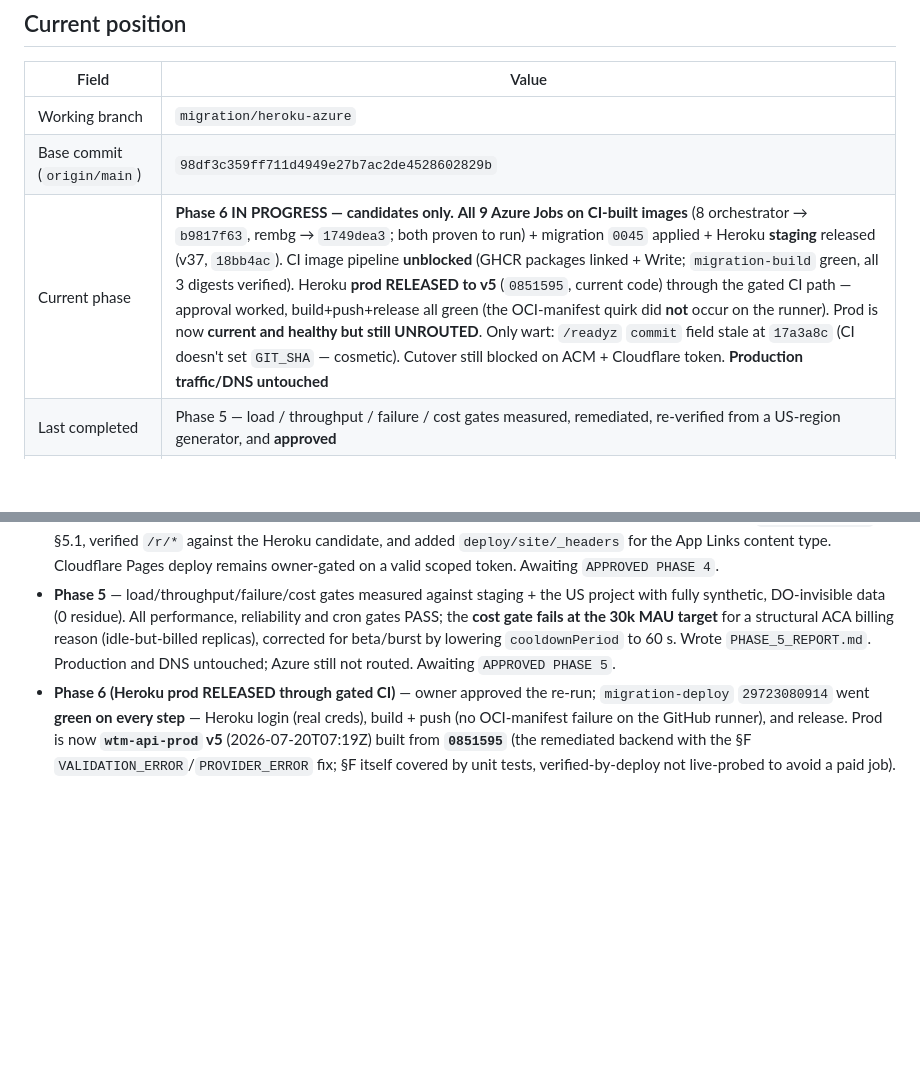
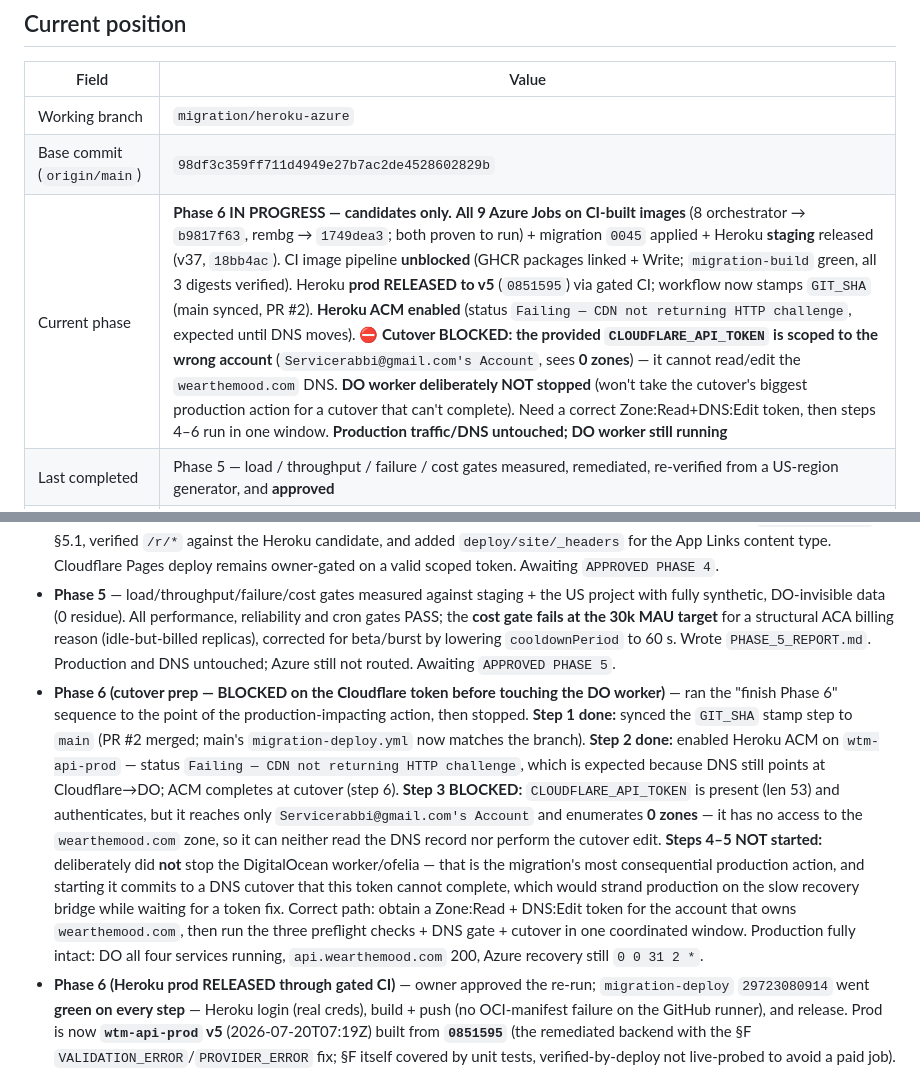
Before and after one commit to getRabbi/wear-the-mood, a Markdown page: docs/migration/MIGRATION_STATE.md, 2 parts joined by grey strips. GitHub-like rendering; blank space fills up the shorter version.

Commit message:
docs(migration): Phase 6 cutover prep — blocked on the Cloudflare token
Ran the finish-Phase-6 sequence up to the production-impacting action, then
stopped. Step 1 done: synced the GIT_SHA stamp step to main (PR #2). Step 2
done: enabled Heroku ACM (status Failing/CDN-challenge — expected until DNS
moves). Step 3 blocked: CLOUDFLARE_API_TOKEN reaches only
"Servicerabbi@gmail.com's Account" and enumerates 0 zones, so it cannot read
or edit the wearthemood.com DNS.

Deliberately did NOT stop the DO worker/ofelia (steps 4-5): stopping it commits
to a DNS cutover this token cannot complete, which would strand production on
the slow recovery bridge. Need a Zone:Read+DNS:Edit token for the account that
owns wearthemood.com, then steps 4-6 run in one window.

Production fully intact: DO all up, api.wearthemood.com 200, Azure recovery
still 0 0 31 2 *. Token value never printed or persisted.

Co-Authored-By: Claude Opus 4.8 <noreply@anthropic.com>

```diff
--- a/docs/migration/MIGRATION_STATE.md
+++ b/docs/migration/MIGRATION_STATE.md
@@ -12,7 +12,7 @@
 |---|---|
 | Working branch | `migration/heroku-azure` |
 | Base commit (`origin/main`) | `98df3c359ff711d4949e27b7ac2de4528602829b` |
-| Current phase | **Phase 6 IN PROGRESS — candidates only.** **All 9 Azure Jobs on CI-built images** (8 orchestrator → `b9817f63`, rembg → `1749dea3`; both proven to run) + migration `0045` applied + Heroku **staging** released (v37, `18bb4ac`). CI image pipeline **unblocked** (GHCR packages linked + Write; `migration-build` green, all 3 digests verified). Heroku **prod RELEASED to v5** (`0851595`, current code) through the gated CI path — approval worked, build+push+release all green (the OCI-manifest quirk did **not** occur on the runner). Prod is now **current and healthy but still UNROUTED**. Only wart: `/readyz` `commit` field stale at `17a3a8c` (CI doesn't set `GIT_SHA` — cosmetic). Cutover still blocked on ACM + Cloudflare token. **Production traffic/DNS untouched** |
+| Current phase | **Phase 6 IN PROGRESS — candidates only.** **All 9 Azure Jobs on CI-built images** (8 orchestrator → `b9817f63`, rembg → `1749dea3`; both proven to run) + migration `0045` applied + Heroku **staging** released (v37, `18bb4ac`). CI image pipeline **unblocked** (GHCR packages linked + Write; `migration-build` green, all 3 digests verified). Heroku **prod RELEASED to v5** (`0851595`) via gated CI; workflow now stamps `GIT_SHA` (main synced, PR #2). **Heroku ACM enabled** (status `Failing — CDN not returning HTTP challenge`, expected until DNS moves). **⛔ Cutover BLOCKED: the provided `CLOUDFLARE_API_TOKEN` is scoped to the wrong account** (`Servicerabbi@gmail.com's Account`, sees **0 zones**) — it cannot read/edit the `wearthemood.com` DNS. **DO worker deliberately NOT stopped** (won't take the cutover's biggest production action for a cutover that can't complete). Need a correct Zone:Read+DNS:Edit token, then steps 4–6 run in one window. **Production traffic/DNS untouched; DO worker still running** |
 | Last completed | Phase 5 — load / throughput / failure / cost gates measured, remediated, re-verified from a US-region generator, and **approved** |
 | Heroku prod candidate | **RELEASED + current** — `wtm-api-prod` **v5** (2026-07-20T07:19Z) via CI `migration-deploy` `29723080914` from `0851595` (remediated backend, incl. §F contract fix). `/readyz` 200 `db:true`, `/healthz` 200, `/v1/health` 200. **Still UNROUTED** (DNS unchanged). ⚠ `/readyz` `commit` shows stale `17a3a8c` — CI release doesn't update the `GIT_SHA` config var (cosmetic; real code is `0851595`). |
 | DigitalOcean role | **LIVE PRODUCTION on the US DB** (api+worker+ofelia repointed to `us-east-1`) — bridge until Phase 6 compute cutover + 48h soak. **Untouched by Phases 4 and 5.** |
@@ -228,6 +228,7 @@ No secret values. Names, digests, and identifiers only.
 - **Phase 4** — resumed after interruption (recovery audit first, nothing duplicated). Pushed the missing `wtm-rembg-worker` image; released the same immutable API artifact to Heroku staging + prod (prod v4, Basic ×1, `db:true`); registered `api.wearthemood.com` without touching DNS; deployed Azure `wtm-prod` in **`koreacentral`** (14 resources) after the Students subscription's region policy made the blueprint's `eastus` impossible (founder-approved). Fixed two defects in `main.bicep` (cron jobs were not actually disabled; missing `AZURE_CLIENT_ID` broke user-assigned MI auth). Proved the full async path on Azure with positive attribution, finalized the UTC cron table, created Azure budgets programmatically, verified Heroku ≤ $13. §13.4 admin/static routing **blocked** on the Cloudflare token + Eco subscription. Wrote `PHASE_4_REPORT.md`.
 - **Phase 4 (amendment)** — gate reopened to correct a Heroku Eco cost error and finish the two deferred items. Eco is account-wide ($5 / 1,000 h shared), not per-app, so `wtm-admin` was created and deployed on Eco at $0 marginal and staging moved Basic→Eco; total $12/mo. Verified Eco sleep/wake, audited for pingers (none), recorded pool monitoring in `OPS_RUNBOOK.md` §5.1, verified `/r/*` against the Heroku candidate, and added `deploy/site/_headers` for the App Links content type. Cloudflare Pages deploy remains owner-gated on a valid scoped token. Awaiting `APPROVED PHASE 4`.
 - **Phase 5** — load/throughput/failure/cost gates measured against staging + the US project with fully synthetic, DO-invisible data (0 residue). All performance, reliability and cron gates PASS; the **cost gate fails at the 30k MAU target** for a structural ACA billing reason (idle-but-billed replicas), corrected for beta/burst by lowering `cooldownPeriod` to 60 s. Wrote `PHASE_5_REPORT.md`. Production and DNS untouched; Azure still not routed. Awaiting `APPROVED PHASE 5`.
+- **Phase 6 (cutover prep — BLOCKED on the Cloudflare token before touching the DO worker)** — ran the "finish Phase 6" sequence to the point of the production-impacting action, then stopped. **Step 1 done:** synced the `GIT_SHA` stamp step to `main` (PR #2 merged; main's `migration-deploy.yml` now matches the branch). **Step 2 done:** enabled Heroku ACM on `wtm-api-prod` — status `Failing — CDN not returning HTTP challenge`, which is expected because DNS still points at Cloudflare→DO; ACM completes at cutover (step 6). **Step 3 BLOCKED:** `CLOUDFLARE_API_TOKEN` is present (len 53) and authenticates, but it reaches only `Servicerabbi@gmail.com's Account` and enumerates **0 zones** — it has no access to the `wearthemood.com` zone, so it can neither read the DNS record nor perform the cutover edit. **Steps 4–5 NOT started:** deliberately did **not** stop the DigitalOcean worker/ofelia — that is the migration's most consequential production action, and starting it commits to a DNS cutover that this token cannot complete, which would strand production on the slow recovery bridge while waiting for a token fix. Correct path: obtain a Zone:Read + DNS:Edit token for the account that owns `wearthemood.com`, then run the three preflight checks + DNS gate + cutover in one coordinated window. Production fully intact: DO all four services running, `api.wearthemood.com` 200, Azure recovery still `0 0 31 2 *`.
 - **Phase 6 (Heroku prod RELEASED through gated CI)** — owner approved the re-run; `migration-deploy` `29723080914` went **green on every step** — Heroku login (real creds), build + push (no OCI-manifest failure on the GitHub runner), and release. Prod is now **`wtm-api-prod` v5** (2026-07-20T07:19Z) built from **`0851595`** (the remediated backend with the §F `VALIDATION_ERROR`/`PROVIDER_ERROR` fix; §F itself covered by unit tests, verified-by-deploy not live-probed to avoid a paid job). `/readyz` 200 `db:true`, `/healthz` 200, `/v1/health` 200. **Still unrouted** — this only makes the candidate current, no traffic moved. **Known wart:** the CI release step does not set `GIT_SHA`, so `/readyz` still reports `commit 17a3a8c` though the running code is `0851595` — cosmetic, fix by adding a `GIT_SHA` step to the workflow (recommended) or setting the config var. Did **not** set it (would create a release; owner said no manual deploy). DNS/ACM/Azure schedules/DO untouched.
 - **Phase 6 (Heroku CI secrets set; deploy re-paused at the gate)** — created a dedicated Heroku authorization for GitHub Actions (id `70a12062…`, desc `github-actions-wtm-prod-deploy`, global scope) and set **`HEROKU_API_KEY` + `HEROKU_EMAIL` as `production`-environment secrets** (not repo-wide, per owner instruction) — the token was piped straight into `gh secret set` and **never printed or logged** (only its length + the authorization id were shown). Verified both at env level; repo-wide still only `LOADTEST_USERS_JSON`. Re-ran `29723080914`; it **re-paused at the `production` gate** (pending deployment env=production, reviewer getRabbi, can_approve=true). No step ran; prod still v4 (`17a3a8c`), `/readyz` 200. Did **not** approve, hand-deploy, or touch DNS/ACM/Azure schedules/DO.
 - **Phase 6 (CI prod deploy triggered, approved, failed on missing secrets)** — PR #1 was found still **open** (the owner believed it merged; it had not), so merged it (`migration-deploy.yml` now on `main`, HEAD `ff53a1f`). Verified the `production` gate (getRabbi required reviewer; `total_count` 0→1). Dispatched `migration-deploy` `target=prod` against `--ref migration/heroku-azure` (run `29723080914`); it correctly **paused at the gate**, the owner **approved**, and it then **failed at step 3 "Log in to the Heroku container registry"** — the command rendered as `docker login … -u "" --password-stdin` with an empty key, i.e. **`HEROKU_API_KEY` and `HEROKU_EMAIL` are not set** (repo has only `LOADTEST_USERS_JSON`; no env-level secrets). Build/push/release (steps 4–5) were **skipped**, so prod is **untouched — still v4, `17a3a8c`, `/readyz` 200**. The gate itself worked end to end; the only gap is credentials. Fix: set `HEROKU_API_KEY` (a Heroku authorization token) + `HEROKU_EMAIL`, then re-run (re-approval required). Not hand-deployed; DNS untouched, nothing routed.
```
